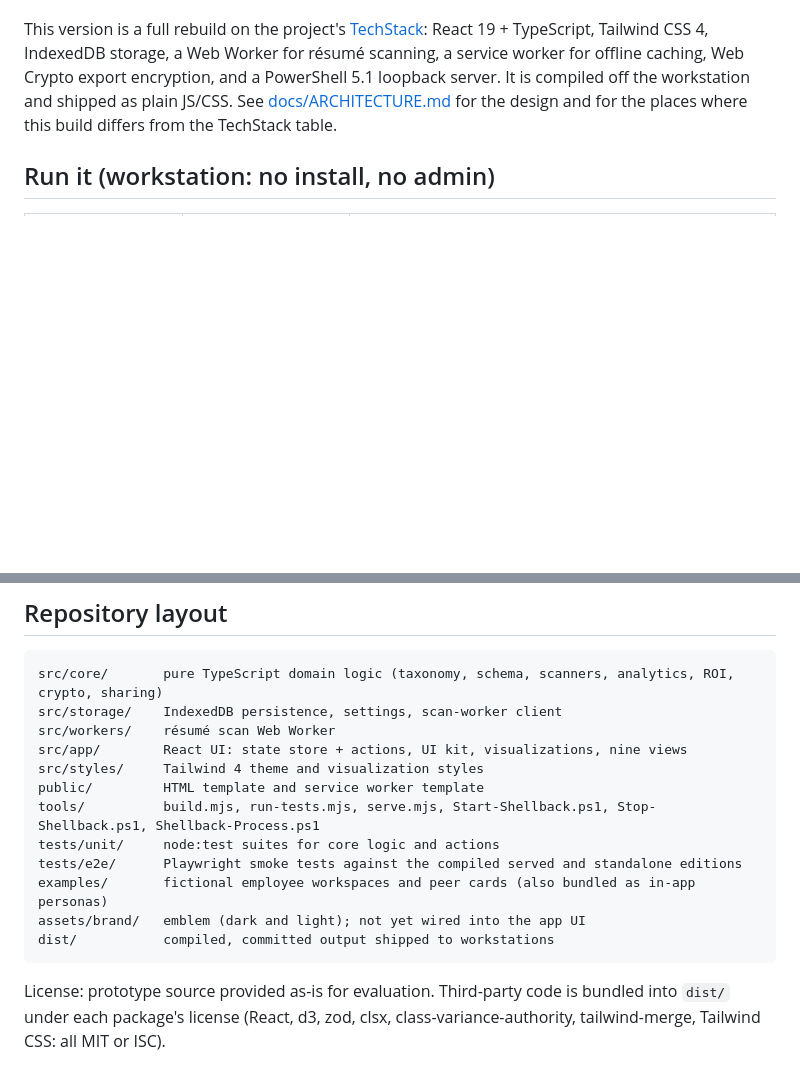
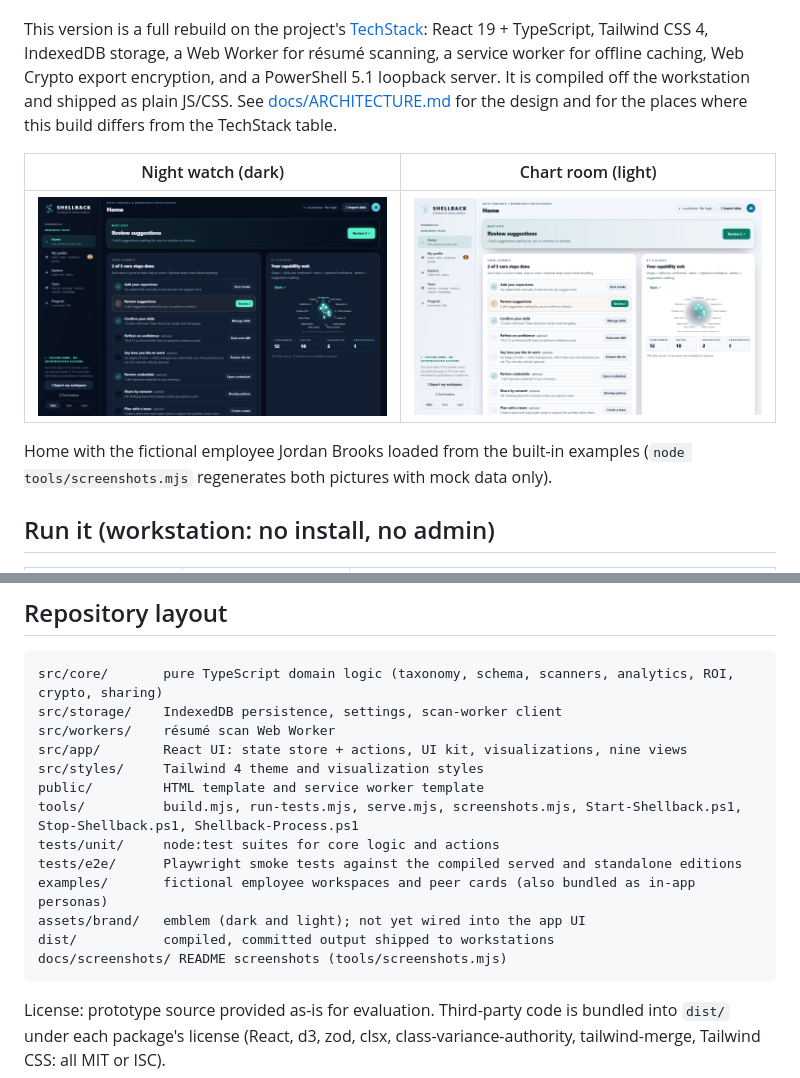
Before and after one commit to fleethacker-data-crucible/Shellback, a Markdown page: README.md, 2 parts joined by grey strips. Drawn GitHub-style; pictures changed too: docs/screenshots/home-chart-room.png (added), docs/screenshots/home-night-watch.png (added); blank space fills up the shorter version.

````diff
--- a/README.md
+++ b/README.md
@@ -11,6 +11,12 @@ A *shellback* is a sailor who has actually crossed the equator — a status you
 Shellback is an employee-centered capability discovery and development prototype. It keeps résumé claims, confirmed skills, task-level confidence, execution mode, voluntary activity and self-entered credentials **separate**. It never creates a hidden proficiency rating.
 
 This version is a full rebuild on the project's [TechStack](TechStack): React 19 + TypeScript, Tailwind CSS 4, IndexedDB storage, a Web Worker for résumé scanning, a service worker for offline caching, Web Crypto export encryption, and a PowerShell 5.1 loopback server. It is compiled off the workstation and shipped as plain JS/CSS. See [docs/ARCHITECTURE.md](docs/ARCHITECTURE.md) for the design and for the places where this build differs from the TechStack table.
+
+| Night watch (dark) | Chart room (light) |
+| --- | --- |
+| ![Shellback home in the Night watch theme](docs/screenshots/home-night-watch.png) | ![Shellback home in the Chart room theme](docs/screenshots/home-chart-room.png) |
+
+Home with the fictional employee Jordan Brooks loaded from the built-in examples (`node tools/screenshots.mjs` regenerates both pictures with mock data only).
 
 ## Run it (workstation: no install, no admin)
 
@@ -124,12 +130,13 @@ src/workers/    résumé scan Web Worker
 src/app/        React UI: state store + actions, UI kit, visualizations, nine views
 src/styles/     Tailwind 4 theme and visualization styles
 public/         HTML template and service worker template
-tools/          build.mjs, run-tests.mjs, serve.mjs, Start-Shellback.ps1, Stop-Shellback.ps1, Shellback-Process.ps1
+tools/          build.mjs, run-tests.mjs, serve.mjs, screenshots.mjs, Start-Shellback.ps1, Stop-Shellback.ps1, Shellback-Process.ps1
 tests/unit/     node:test suites for core logic and actions
 tests/e2e/      Playwright smoke tests against the compiled served and standalone editions
 examples/       fictional employee workspaces and peer cards (also bundled as in-app personas)
 assets/brand/   emblem (dark and light); not yet wired into the app UI
 dist/           compiled, committed output shipped to workstations
+docs/screenshots/ README screenshots (tools/screenshots.mjs)
 ```
 
 License: prototype source provided as-is for evaluation. Third-party code is bundled into `dist/` under each package's license (React, d3, zod, clsx, class-variance-authority, tailwind-merge, Tailwind CSS: all MIT or ISC).
````
Also changed, not shown: 1 other file.
